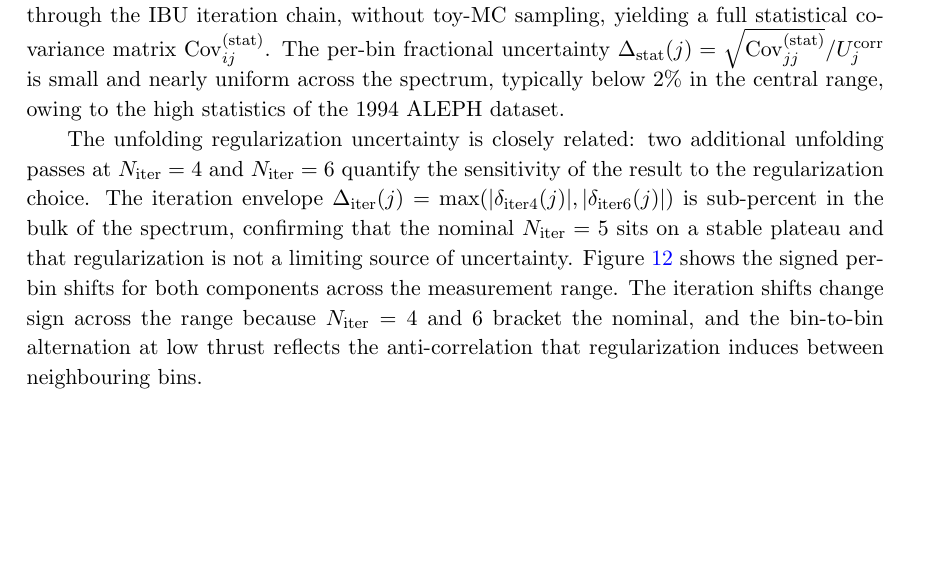
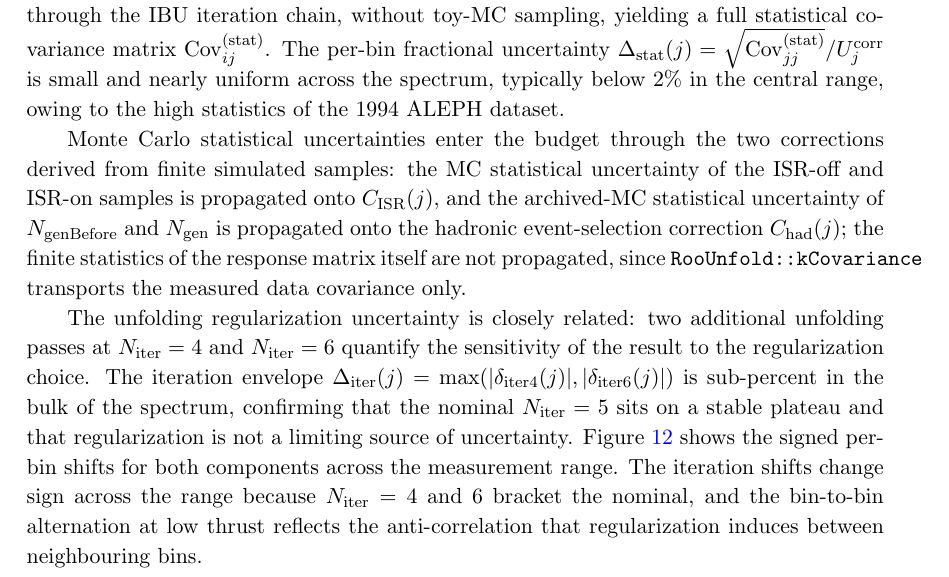
Before and after one commit to Electron-Positron-Alliance/ALEPH_Analysis_Agentic_Thrust, a LaTeX document (main.tex, which reads sections/SystematicUncertainties.tex): part of page 27 of 43, cut so that both start at the same text, the shorter picture padded with empty space. Compiled offline with pdfLaTeX; a missing bibliography style is replaced by a similar one.

Commit message:
State which MC statistical uncertainties are propagated, and which is not
Adds one statement to Sec. 8.1 recording that MC statistical uncertainties enter
through the two corrections derived from finite simulated samples: the ISR-off and
ISR-on sample statistics onto C_ISR, and the archived-MC statistics of
N_genBefore and N_gen onto C_had. Both are real and already in the budget as
cov_isr and cov_hadronic.

The response matrix's own finite statistics are NOT propagated, and the text says
so. RooUnfold::kCovariance transports the measured data covariance only.

Enabling RooUnfold's own propagation was attempted and rejected. Two findings:

  IncludeSystematics must be called before the first Hunfold, since RooUnfold
  caches the unfolding result; called afterwards it sets SystematicsIncluded but
  leaves the covariance bit-identical.

  Called before, it produces unphysical output. kGammas (2), kAlphas (3) and
  kAll (4) all give identical results inflating the statistical uncertainty by a
  mean factor of 64, reaching 52% in [0.98,0.99) -- a bin with 90,321 MC events
  where the MC statistical term should be about 0.33% -- and 118% at the endpoint.
  Expected inflation from 1/sqrt(N_mc) in quadrature is 1.2-3.0x, mean 2.2x. The
  three modes being indistinguishable indicates the flag is not selecting between
  treatments, so the path is broken or incompatible with SetMeasuredCov in this
  RooUnfold build rather than one mode being correct.

unfold_thrust.py is therefore unchanged and the covariance remains data-only. No
rerun was needed: all trials wrote to scratch, so the run directory, figures and
tables are untouched.

The omission is not negligible. The MC sample is smaller than the data sample
(751,878 selected gen events against 1,326,376), sqrt(N_data/N_mc) = 1.33, so a
correct response-statistics term would be comparable to or larger than the data
term. A bootstrap over the response, added as a separate component, is the
remaining route.

main.pdf rebuilt: 0 errors, 0 undefined references, 42 pages.

Co-Authored-By: Claude Opus 5 (1M context) <noreply@anthropic.com>

```diff
--- a/sections/SystematicUncertainties.tex
+++ b/sections/SystematicUncertainties.tex
@@ -24,6 +24,15 @@ $\mathrm{Cov}^{(\mathrm{stat})}_{ij}$. The per-bin fractional uncertainty
 $\Delta_{\mathrm{stat}}(j)=\sqrt{\mathrm{Cov}^{(\mathrm{stat})}_{jj}}/U_j^{\mathrm{corr}}$
 is small and nearly uniform across the spectrum, typically below $2\%$ in the
 central range, owing to the high statistics of the 1994 ALEPH dataset.
+
+Monte Carlo statistical uncertainties enter the budget through the two corrections
+derived from finite simulated samples: the MC statistical uncertainty of the
+ISR-off and ISR-on samples is propagated onto $C_{\mathrm{ISR}}(j)$, and the
+archived-MC statistical uncertainty of $N_{\mathrm{genBefore}}$ and
+$N_{\mathrm{gen}}$ is propagated onto the hadronic event-selection correction
+$C_{\mathrm{had}}(j)$; the finite statistics of the response matrix itself are not
+propagated, since \texttt{RooUnfold::kCovariance} transports the measured data
+covariance only.
 
 The unfolding regularization uncertainty is closely related: two additional unfolding
 passes at $N_{\mathrm{iter}}=4$ and $N_{\mathrm{iter}}=6$ quantify the sensitivity
```
